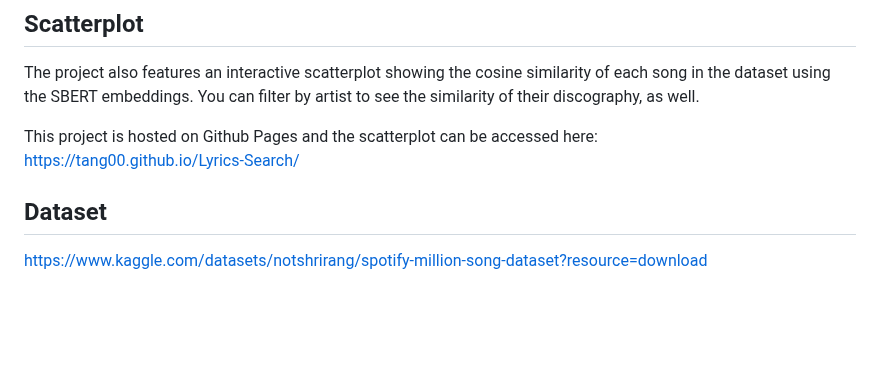
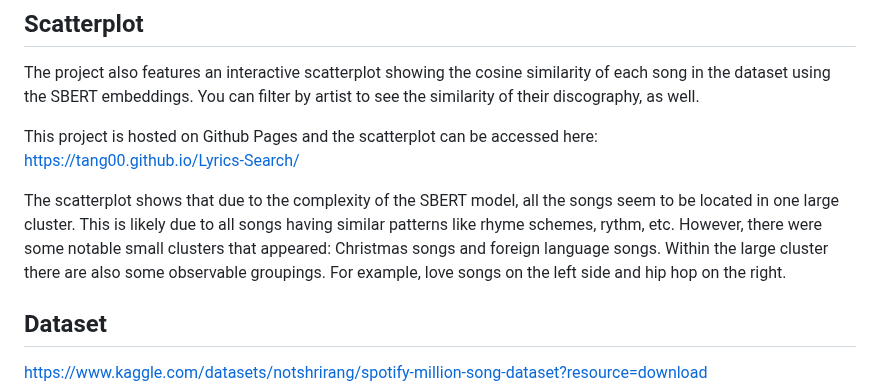
Before and after one commit to Tang00/Lyrics-Search, a Markdown page: README.md, the part around the change. Drawn GitHub-style; blank space fills up the shorter version.

```diff
--- a/README.md
+++ b/README.md
@@ -9,6 +9,8 @@ The project also features an interactive scatterplot showing the cosine similari
 
 This project is hosted on Github Pages and the scatterplot can be accessed here:
 [https://tang00.github.io/Lyrics-Search/](https://tang00.github.io/Lyrics-Search/)
+
+The scatterplot shows that due to the complexity of the SBERT model, all the songs seem to be located in one large cluster. This is likely due to all songs having similar patterns like rhyme schemes, rythm, etc. However, there were some notable small clusters that appeared: Christmas songs and foreign language songs. Within the large cluster there are also some observable groupings. For example, love songs on the left side and hip hop on the right.
 
 ## Dataset
 https://www.kaggle.com/datasets/notshrirang/spotify-million-song-dataset?resource=download
```
